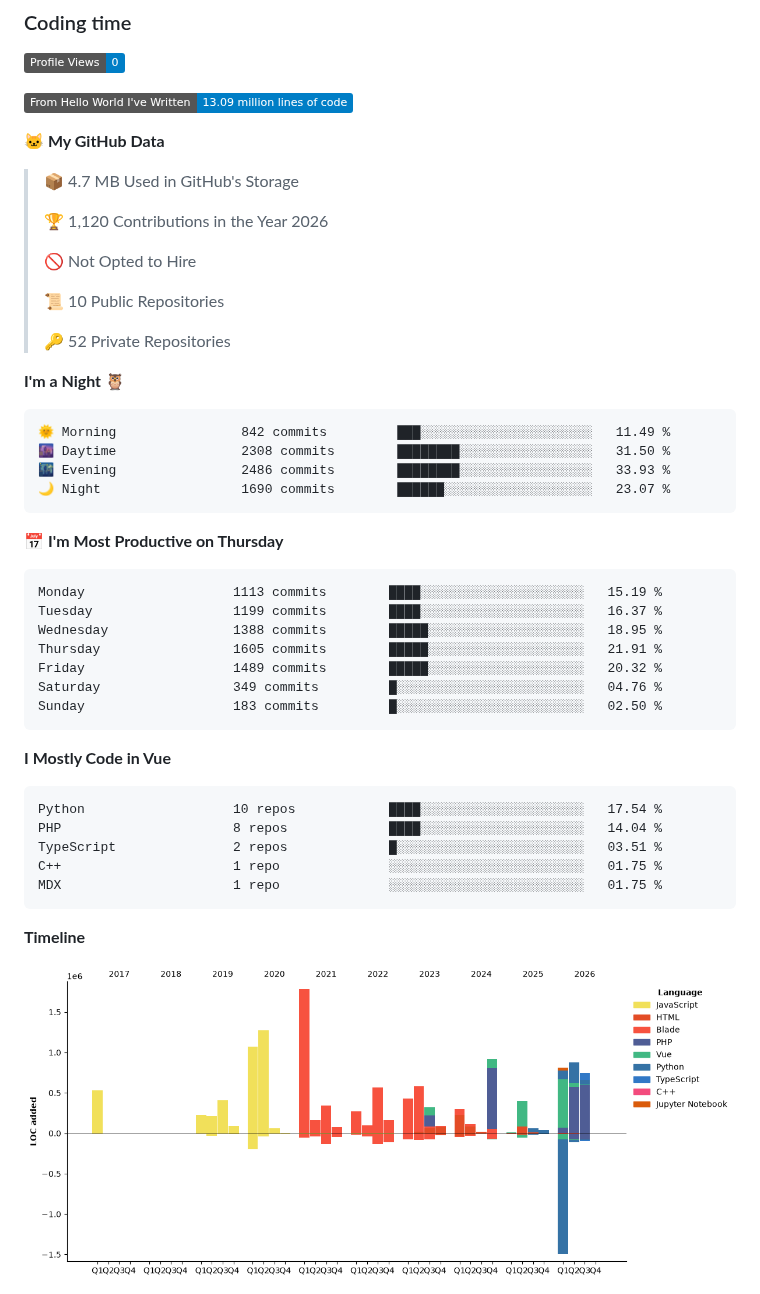
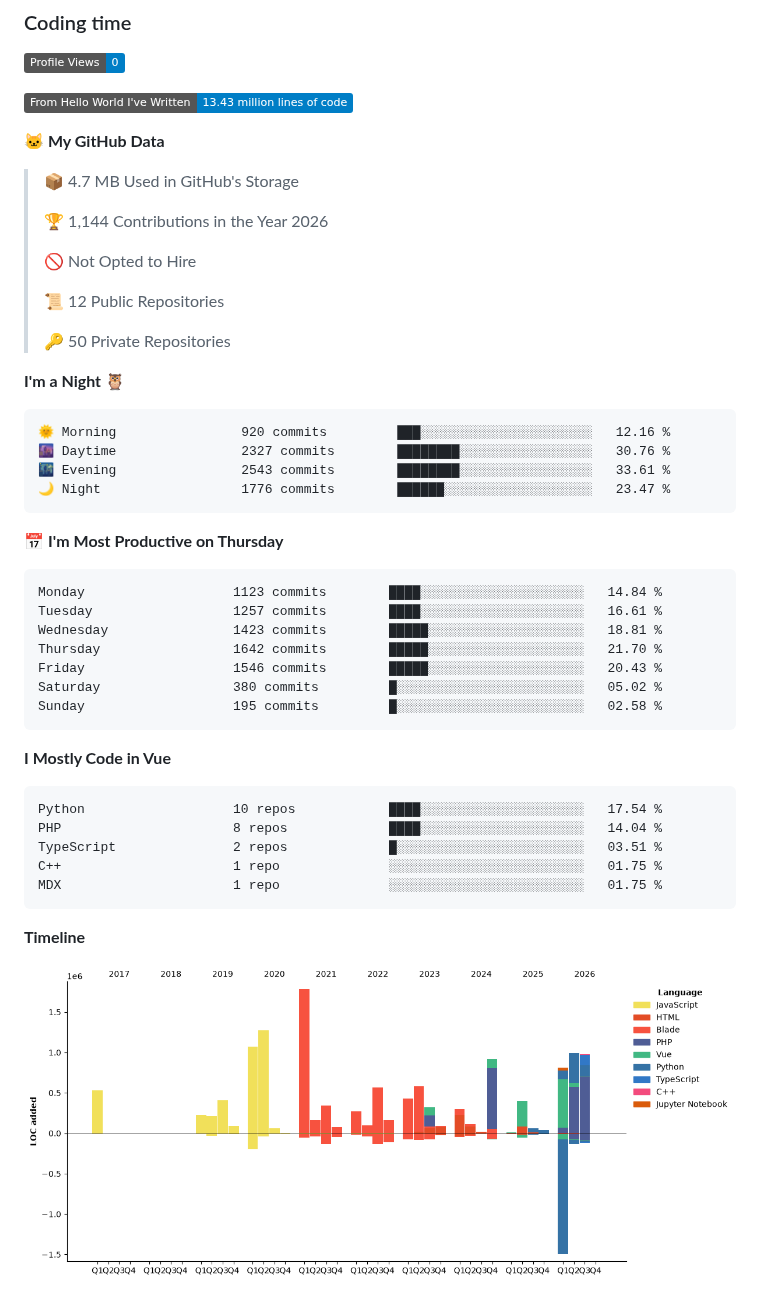
Before and after one commit to jvbalcita/jvbalcita, a Markdown page: README.md, the part around one of its changes. GitHub-like rendering; pictures changed too: assets/bar_graph.png; badges without logos.

Commit message:
docs: update lifetime development metrics

````diff
--- a/README.md
+++ b/README.md
@@ -149,38 +149,38 @@ graph below this README.
 <!--START_SECTION:waka-->
 ![Profile Views](http://img.shields.io/badge/Profile%20Views-0-blue?style=flat)
 
-![Lines of code](https://img.shields.io/badge/From%20Hello%20World%20I%27ve%20Written-13.09%20million%20lines%20of%20code-blue?style=flat)
+![Lines of code](https://img.shields.io/badge/From%20Hello%20World%20I%27ve%20Written-13.43%20million%20lines%20of%20code-blue?style=flat)
 
 **🐱 My GitHub Data**
 
 > 📦 4.7 MB Used in GitHub's Storage
  >
-> 🏆 1,120 Contributions in the Year 2026
+> 🏆 1,144 Contributions in the Year 2026
  >
 > 🚫 Not Opted to Hire
  >
-> 📜 10 Public Repositories
+> 📜 12 Public Repositories
  >
-> 🔑 52 Private Repositories
+> 🔑 50 Private Repositories
  >
 **I'm a Night 🦉**
 
 ```text
-🌞 Morning                842 commits         ███░░░░░░░░░░░░░░░░░░░░░░   11.49 %
-🌆 Daytime                2308 commits        ████████░░░░░░░░░░░░░░░░░   31.50 %
-🌃 Evening                2486 commits        ████████░░░░░░░░░░░░░░░░░   33.93 %
-🌙 Night                  1690 commits        ██████░░░░░░░░░░░░░░░░░░░   23.07 %
+🌞 Morning                920 commits         ███░░░░░░░░░░░░░░░░░░░░░░   12.16 %
+🌆 Daytime                2327 commits        ████████░░░░░░░░░░░░░░░░░   30.76 %
+🌃 Evening                2543 commits        ████████░░░░░░░░░░░░░░░░░   33.61 %
+🌙 Night                  1776 commits        ██████░░░░░░░░░░░░░░░░░░░   23.47 %
 ```
 📅 **I'm Most Productive on Thursday**
 
 ```text
-Monday                   1113 commits        ████░░░░░░░░░░░░░░░░░░░░░   15.19 %
-Tuesday                  1199 commits        ████░░░░░░░░░░░░░░░░░░░░░   16.37 %
-Wednesday                1388 commits        █████░░░░░░░░░░░░░░░░░░░░   18.95 %
-Thursday                 1605 commits        █████░░░░░░░░░░░░░░░░░░░░   21.91 %
-Friday                   1489 commits        █████░░░░░░░░░░░░░░░░░░░░   20.32 %
-Saturday                 349 commits         █░░░░░░░░░░░░░░░░░░░░░░░░   04.76 %
-Sunday                   183 commits         █░░░░░░░░░░░░░░░░░░░░░░░░   02.50 %
+Monday                   1123 commits        ████░░░░░░░░░░░░░░░░░░░░░   14.84 %
+Tuesday                  1257 commits        ████░░░░░░░░░░░░░░░░░░░░░   16.61 %
+Wednesday                1423 commits        █████░░░░░░░░░░░░░░░░░░░░   18.81 %
+Thursday                 1642 commits        █████░░░░░░░░░░░░░░░░░░░░   21.70 %
+Friday                   1546 commits        █████░░░░░░░░░░░░░░░░░░░░   20.43 %
+Saturday                 380 commits         █░░░░░░░░░░░░░░░░░░░░░░░░   05.02 %
+Sunday                   195 commits         █░░░░░░░░░░░░░░░░░░░░░░░░   02.58 %
 ```
 
 
````
Also changed, not shown: other parts of README.md (+1 -1 lines).
